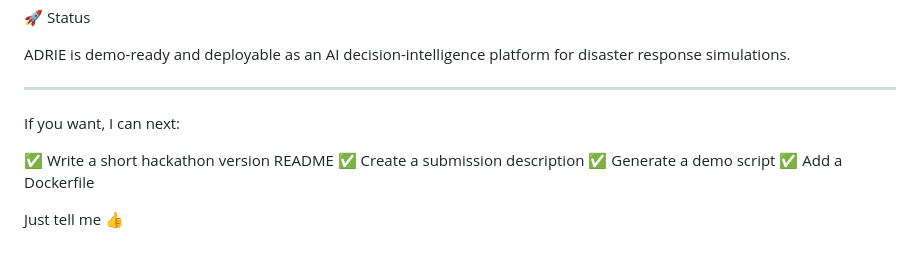
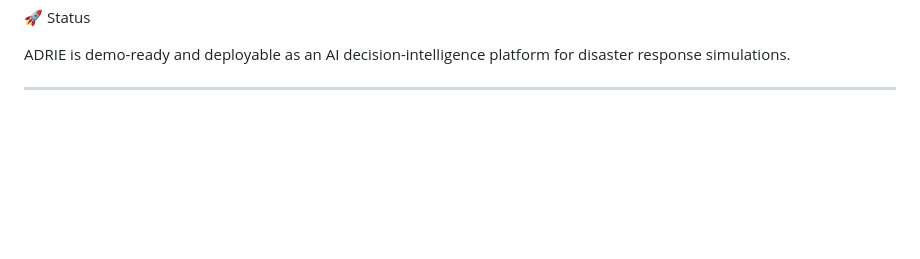
Before and after one commit to psycho-prince/adrie, a Markdown page: README.md, the part around the change. GitHub-like rendering; blank space fills up the shorter version.

```diff
--- a/README.md
+++ b/README.md
@@ -344,12 +344,3 @@ ADRIE is demo-ready and deployable as an AI decision-intelligence platform for d
 
 
 ---
-
-If you want, I can next:
-
-✅ Write a short hackathon version README
-✅ Create a submission description
-✅ Generate a demo script
-✅ Add a Dockerfile
-
-Just tell me 👍
```
